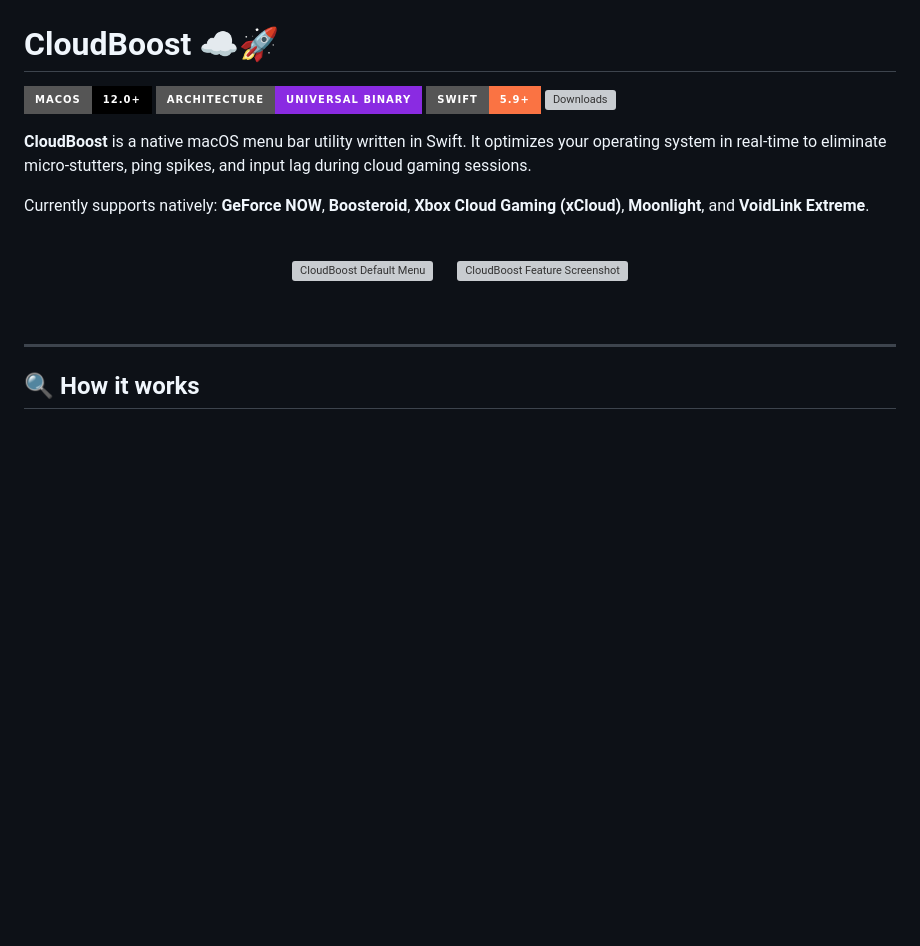
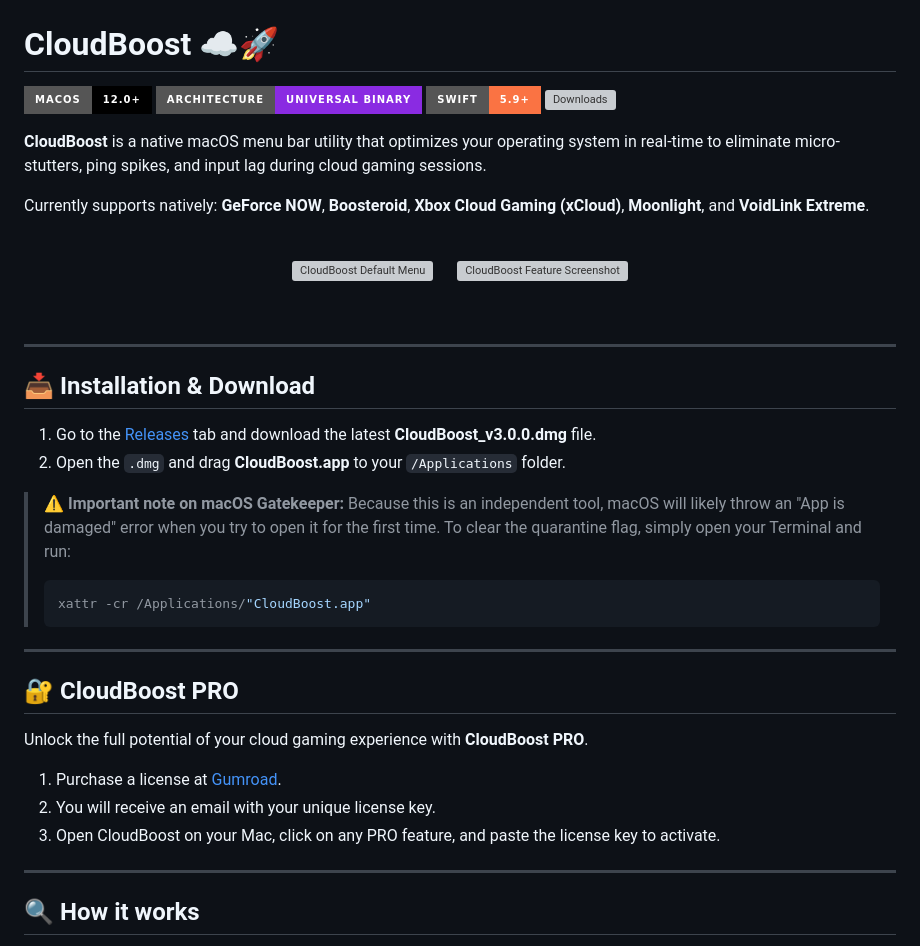
Before and after one commit to victorbrandaao/GFNOptimizer, a Markdown page: README.md, the part around one of its changes. GitHub-like rendering; badges without logos; blank space fills up the shorter version; grey boxes are pictures that could not be loaded.

````diff
--- a/README.md
+++ b/README.md
@@ -8,6 +8,6 @@
 </p>
 
-**CloudBoost** is a native macOS menu bar utility written in Swift. It optimizes your operating system in real-time to eliminate micro-stutters, ping spikes, and input lag during cloud gaming sessions.
+**CloudBoost** is a native macOS menu bar utility that optimizes your operating system in real-time to eliminate micro-stutters, ping spikes, and input lag during cloud gaming sessions.
 
 Currently supports natively: **GeForce NOW**, **Boosteroid**, **Xbox Cloud Gaming (xCloud)**, **Moonlight**, and **VoidLink Extreme**.
 
@@ -20,6 +20,29 @@ Currently supports natively: **GeForce NOW**, **Boosteroid**, **Xbox Cloud Gamin
 </p>
 
 <br>
+
+---
+
+## 📥 Installation & Download
+
+1. Go to the [Releases](https://github.com/victorbrandaao/CloudBoost/releases/latest) tab and download the latest **CloudBoost_v3.0.0.dmg** file.
+2. Open the `.dmg` and drag **CloudBoost.app** to your `/Applications` folder.
+
+> **⚠️ Important note on macOS Gatekeeper:**
+> Because this is an independent tool, macOS will likely throw an "App is damaged" error when you try to open it for the first time. To clear the quarantine flag, simply open your Terminal and run:
+> ```bash
+> xattr -cr /Applications/"CloudBoost.app"
+> ```
+
+---
+
+## 🔐 CloudBoost PRO
+
+Unlock the full potential of your cloud gaming experience with **CloudBoost PRO**.
+
+1. Purchase a license at [Gumroad](https://victorbrandao0.gumroad.com/l/CloudBoost).
+2. You will receive an email with your unique license key.
+3. Open CloudBoost on your Mac, click on any PRO feature, and paste the license key to activate.
 
 ---
 
````
Also changed, not shown: other parts of README.md (+2 -60 lines).
